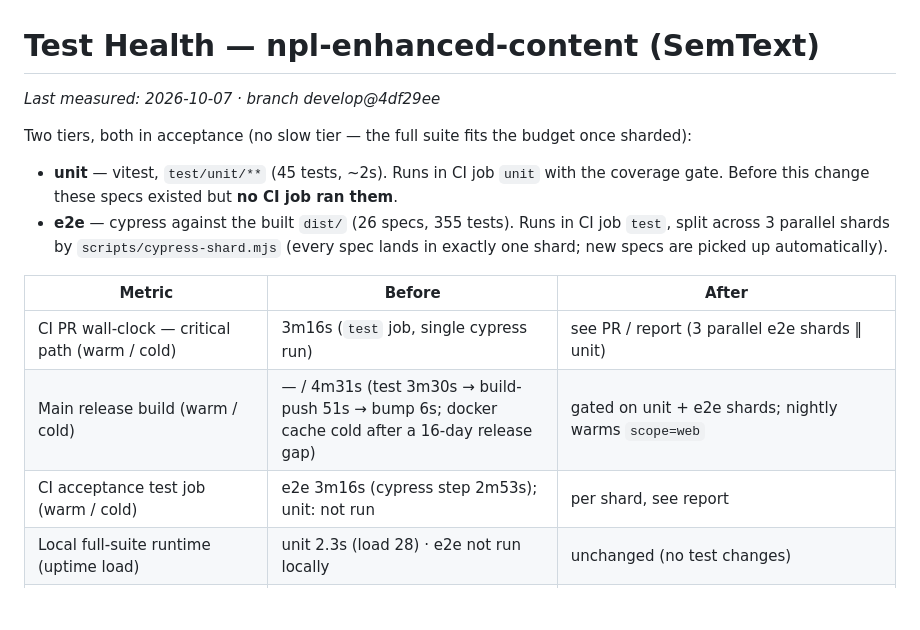
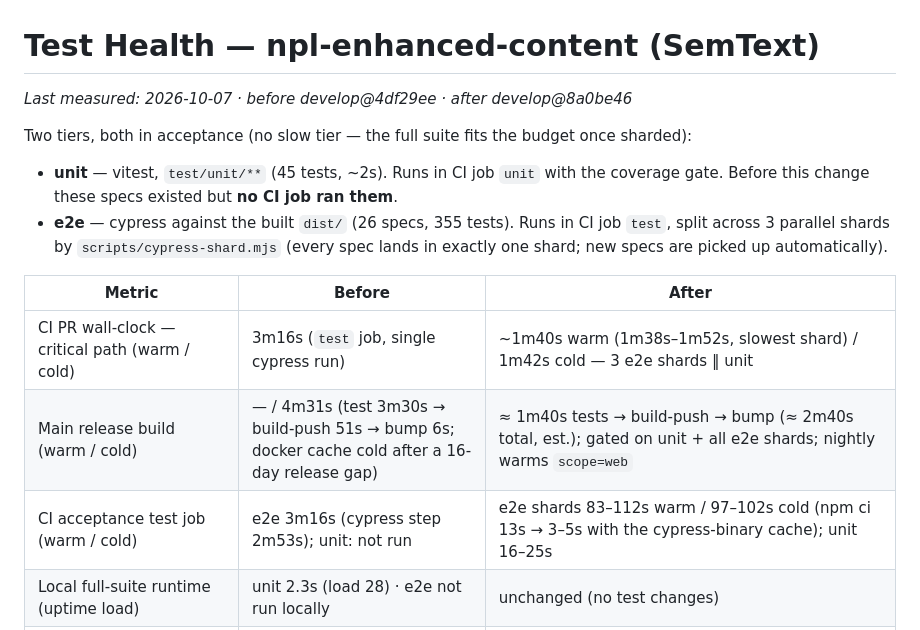
Before and after one commit to noizu-labs-ml/npl-enhanced-content, a Markdown page: docs/TEST-HEALTH.md, the part around the change. Drawn GitHub-style; blank space fills up the shorter version.

Commit message:
docs(test-health): record after-numbers for CI sharding
Co-Authored-By: Loom <loom@therobotlives.com>

```diff
--- a/docs/TEST-HEALTH.md
+++ b/docs/TEST-HEALTH.md
@@ -1,5 +1,5 @@
 # Test Health — npl-enhanced-content (SemText)
-_Last measured: 2026-10-07 · branch develop@4df29ee_
+_Last measured: 2026-10-07 · before develop@4df29ee · after develop@8a0be46_
 
 Two tiers, both in acceptance (no slow tier — the full suite fits the budget once sharded):
 
@@ -11,9 +11,9 @@ Two tiers, both in acceptance (no slow tier — the full suite fits the budget o
 
 | Metric | Before | After |
 |---|---|---|
-| CI PR wall-clock — critical path (warm / cold) | 3m16s (`test` job, single cypress run) | see PR / report (3 parallel e2e shards ‖ unit) |
-| Main release build (warm / cold) | — / 4m31s (test 3m30s → build-push 51s → bump 6s; docker cache cold after a 16-day release gap) | gated on unit + e2e shards; nightly warms `scope=web` |
-| CI acceptance test job (warm / cold) | e2e 3m16s (cypress step 2m53s); unit: not run | per shard, see report |
+| CI PR wall-clock — critical path (warm / cold) | 3m16s (`test` job, single cypress run) | ~1m40s warm (1m38s–1m52s, slowest shard) / 1m42s cold — 3 e2e shards ‖ unit |
+| Main release build (warm / cold) | — / 4m31s (test 3m30s → build-push 51s → bump 6s; docker cache cold after a 16-day release gap) | ≈ 1m40s tests → build-push → bump (≈ 2m40s total, est.); gated on unit + all e2e shards; nightly warms `scope=web` |
+| CI acceptance test job (warm / cold) | e2e 3m16s (cypress step 2m53s); unit: not run | e2e shards 83–112s warm / 97–102s cold (npm ci 13s → 3–5s with the cypress-binary cache); unit 16–25s |
 | Local full-suite runtime (uptime load) | unit 2.3s (load 28) · e2e not run locally | unchanged (no test changes) |
 | Docker build (warm / cold) | — / 28s (19s of it is the gha cache export) | npm cache mount added; warm via nightly |
 | Tests in acceptance / slow tier | 355 e2e (+45 unit not in CI) / 0 | 400 / 0 |
```
